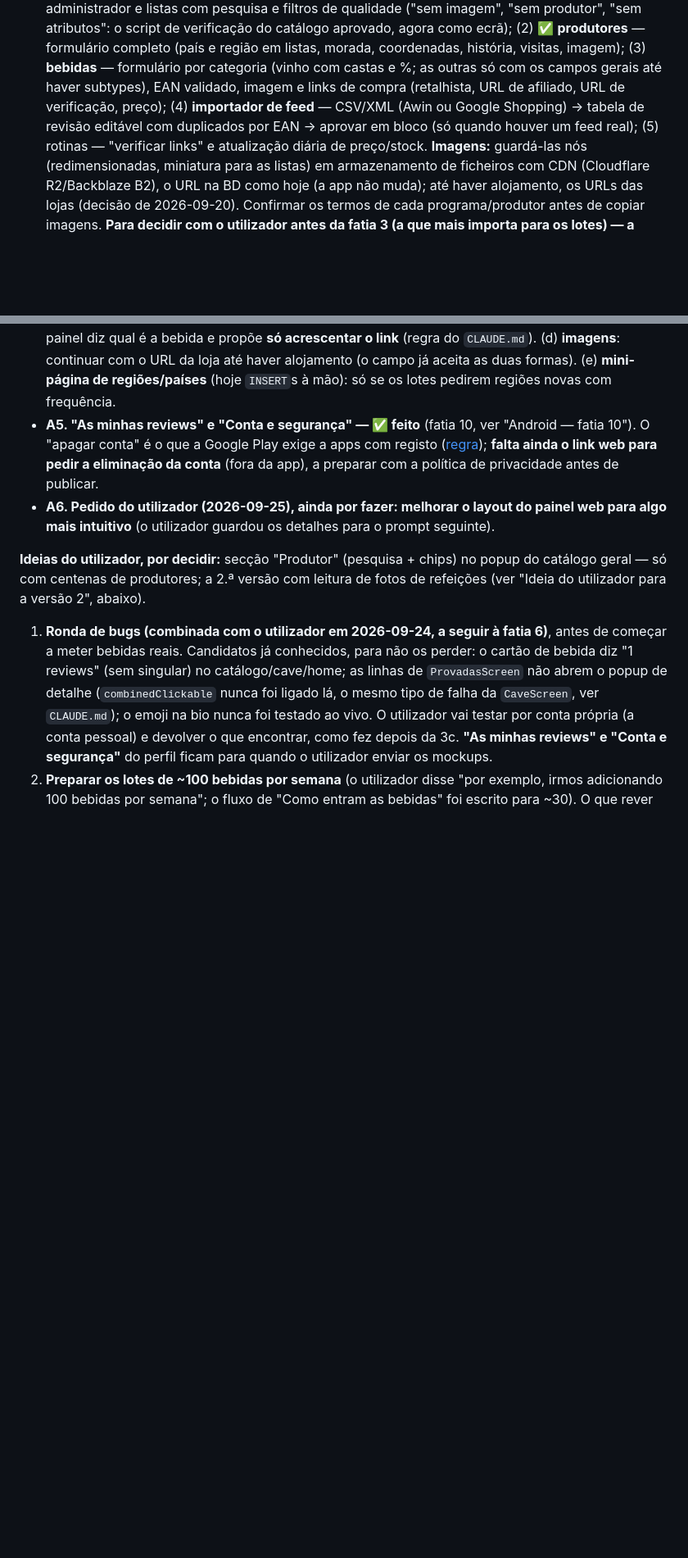
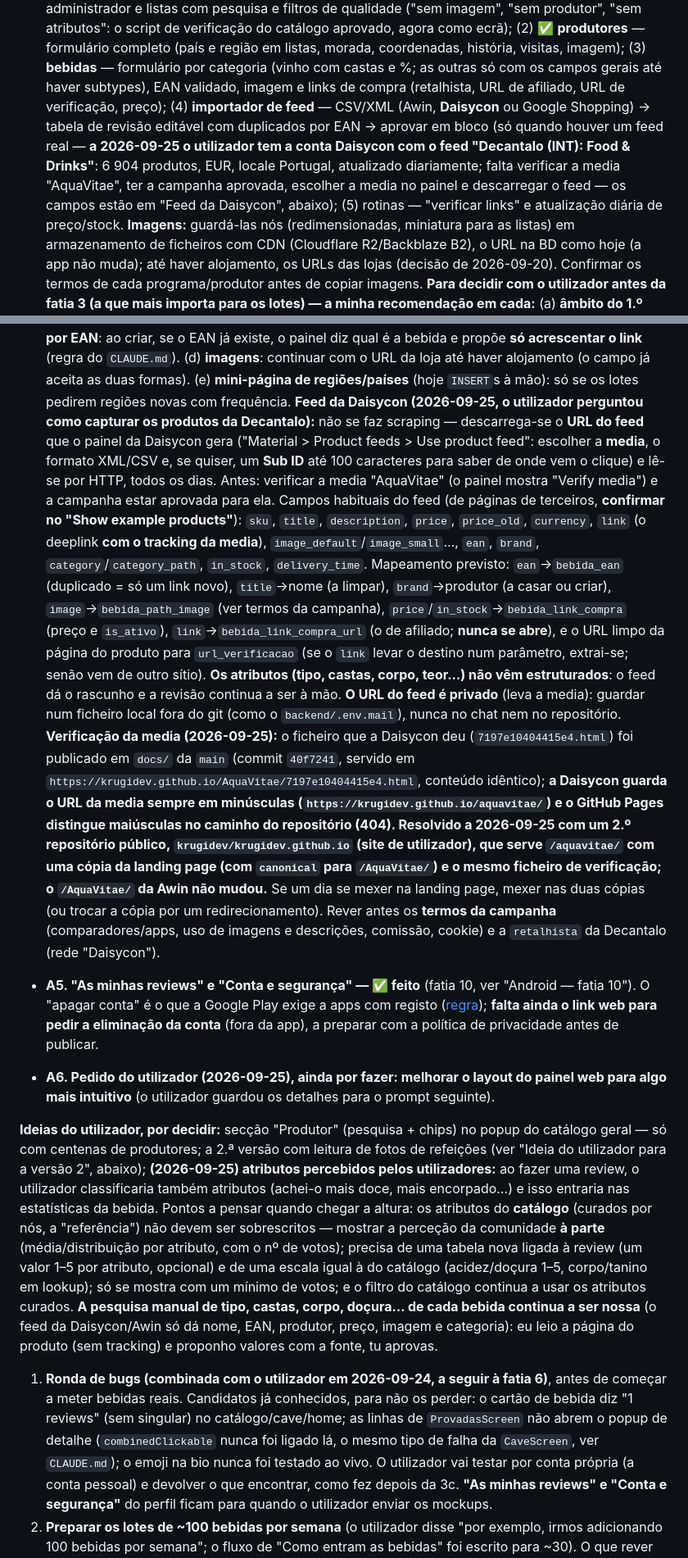
Before and after one commit to krugidev/AquaVitae, a Markdown page: PLANO.md, 2 parts joined by grey strips. Shown at 82% size. Drawn GitHub-style; blank space fills up the shorter version.

Commit message:
Docs: feed da Daisycon, verificação da media (site de utilizador em minúsculas) e ideia dos atributos percebidos pelos utilizadores
Co-Authored-By: Claude Sonnet 5 <noreply@anthropic.com>

```diff
--- a/PLANO.md
+++ b/PLANO.md
@@ -96,8 +96,10 @@ no `CLAUDE.md` o que fazer se o Docker Desktop crashar.
   atributos": o script de verificação do catálogo aprovado, agora como ecrã); (2) ✅ **produtores** — formulário completo (país e
   região em listas, morada, coordenadas, história, visitas, imagem); (3) **bebidas** — formulário por categoria (vinho com
   castas e %; as outras só com os campos gerais até haver subtypes), EAN validado, imagem e links de compra (retalhista, URL
-  de afiliado, URL de verificação, preço); (4) **importador de feed** — CSV/XML (Awin ou Google Shopping) → tabela de revisão
-  editável com duplicados por EAN → aprovar em bloco (só quando houver um feed real); (5) rotinas — "verificar links" e
+  de afiliado, URL de verificação, preço); (4) **importador de feed** — CSV/XML (Awin, **Daisycon** ou Google Shopping) → tabela de revisão
+  editável com duplicados por EAN → aprovar em bloco (só quando houver um feed real — **a 2026-09-25 o utilizador tem a conta Daisycon com o feed
+  "Decantalo (INT): Food & Drinks"**: 6 904 produtos, EUR, locale Portugal, atualizado diariamente; falta verificar a media "AquaVitae", ter a
+  campanha aprovada, escolher a media no painel e descarregar o feed — os campos estão em "Feed da Daisycon", abaixo); (5) rotinas — "verificar links" e
   atualização diária de preço/stock. **Imagens:** guardá-las nós (redimensionadas, miniatura para as listas) em armazenamento
   de ficheiros com CDN (Cloudflare R2/Backblaze B2), o URL na BD como hoje (a app não muda); até haver alojamento, os URLs das
   lojas (decisão de 2026-09-20). Confirmar os termos de cada programa/produtor antes de copiar imagens.
@@ -110,12 +112,30 @@ no `CLAUDE.md` o que fazer se o Docker Desktop crashar.
   (c) **duplicado por EAN**: ao criar, se o EAN já existe, o painel diz qual é a bebida e propõe **só acrescentar o link** (regra do `CLAUDE.md`).
   (d) **imagens**: continuar com o URL da loja até haver alojamento (o campo já aceita as duas formas). (e) **mini-página de regiões/países**
   (hoje `INSERT`s à mão): só se os lotes pedirem regiões novas com frequência.
+**Feed da Daisycon (2026-09-25, o utilizador perguntou como capturar os produtos da Decantalo):** não se faz scraping — descarrega-se o **URL do feed** que o
+painel da Daisycon gera ("Material > Product feeds > Use product feed": escolher a **media**, o formato XML/CSV e, se quiser, um **Sub ID** até 100 caracteres para
+saber de onde vem o clique) e lê-se por HTTP, todos os dias. Antes: verificar a media "AquaVitae" (o painel mostra "Verify media") e a campanha estar aprovada para ela.
+Campos habituais do feed (de páginas de terceiros, **confirmar no "Show example products"**): `sku`, `title`, `description`, `price`, `price_old`, `currency`, `link`
+(o deeplink **com o tracking da media**), `image_default`/`image_small`…, `ean`, `brand`, `category`/`category_path`, `in_stock`, `delivery_time`. Mapeamento previsto:
+`ean`→`bebida_ean` (duplicado = só um link novo), `title`→nome (a limpar), `brand`→produtor (a casar ou criar), `image`→`bebida_path_image` (ver termos da campanha),
+`price`/`in_stock`→`bebida_link_compra` (preço e `is_ativo`), `link`→`bebida_link_compra_url` (o de afiliado; **nunca se abre**), e o URL limpo da página do produto para
+`url_verificacao` (se o `link` levar o destino num parâmetro, extrai-se; senão vem de outro sítio). **Os atributos (tipo, castas, corpo, teor…) não vêm estruturados**: o feed
+dá o rascunho e a revisão continua a ser à mão. **O URL do feed é privado** (leva a media): guardar num ficheiro local fora do git (como o `backend/.env.mail`), nunca no chat nem
+no repositório. **Verificação da media (2026-09-25):** o ficheiro que a Daisycon deu (`7197e10404415e4.html`) foi publicado em `docs/` da `main` (commit `40f7241`, servido em `https://krugidev.github.io/AquaVitae/7197e10404415e4.html`, conteúdo idêntico); **a Daisycon guarda o URL da media sempre em minúsculas (`https://krugidev.github.io/aquavitae/`) e o GitHub Pages distingue maiúsculas no caminho do repositório (404). Resolvido a 2026-09-25 com um 2.º repositório público, `krugidev/krugidev.github.io` (site de utilizador), que serve `/aquavitae/` com uma cópia da landing page (com `canonical` para `/AquaVitae/`) e o mesmo ficheiro de verificação; o `/AquaVitae/` da Awin não mudou.** Se um dia se mexer na landing page, mexer nas duas cópias (ou trocar a cópia por um redirecionamento). Rever antes os **termos da campanha** (comparadores/apps, uso de imagens e descrições, comissão, cookie) e a `retalhista` da Decantalo (rede "Daisycon").
+
 - **A5. "As minhas reviews" e "Conta e segurança" — ✅ feito** (fatia 10, ver "Android — fatia 10"). O "apagar conta" é o que a Google Play exige a apps com registo ([regra](https://support.google.com/googleplay/android-developer/answer/13327111?hl=en)); **falta ainda o link web para pedir a eliminação da conta** (fora da app), a preparar com a política de privacidade antes de publicar.
 - **A6. Pedido do utilizador (2026-09-25), ainda por fazer: melhorar o layout do painel web para algo mais intuitivo** (o utilizador guardou os detalhes para o prompt seguinte).
 
 
 **Ideias do utilizador, por decidir:** secção "Produtor" (pesquisa + chips) no popup do catálogo geral — só com centenas de
-produtores; a 2.ª versão com leitura de fotos de refeições (ver "Ideia do utilizador para a versão 2", abaixo).
+produtores; a 2.ª versão com leitura de fotos de refeições (ver "Ideia do utilizador para a versão 2", abaixo);
+**(2026-09-25) atributos percebidos pelos utilizadores:** ao fazer uma review, o utilizador classificaria também atributos (achei-o mais doce, mais
+encorpado…) e isso entraria nas estatísticas da bebida. Pontos a pensar quando chegar a altura: os atributos do **catálogo** (curados por nós, a
+"referência") não devem ser sobrescritos — mostrar a perceção da comunidade **à parte** (média/distribuição por atributo, com o nº de votos); precisa de uma
+tabela nova ligada à review (um valor 1–5 por atributo, opcional) e de uma escala igual à do catálogo (acidez/doçura 1–5, corpo/tanino em lookup);
+só se mostra com um mínimo de votos; e o filtro do catálogo continua a usar os atributos curados. **A pesquisa manual de tipo, castas, corpo, doçura…
+de cada bebida continua a ser nossa** (o feed da Daisycon/Awin só dá nome, EAN, produtor, preço, imagem e categoria): eu leio a página do produto (sem
+tracking) e proponho valores com a fonte, tu aprovas.
 
 1. **Ronda de bugs (combinada com o utilizador em 2026-09-24, a seguir à fatia 6)**, antes de começar a meter bebidas reais.
    Candidatos já conhecidos, para não os perder: o cartão de bebida diz "1 reviews" (sem singular) no catálogo/cave/home;
```
Also changed, not shown: CLAUDE.md (+1 -1 lines).
